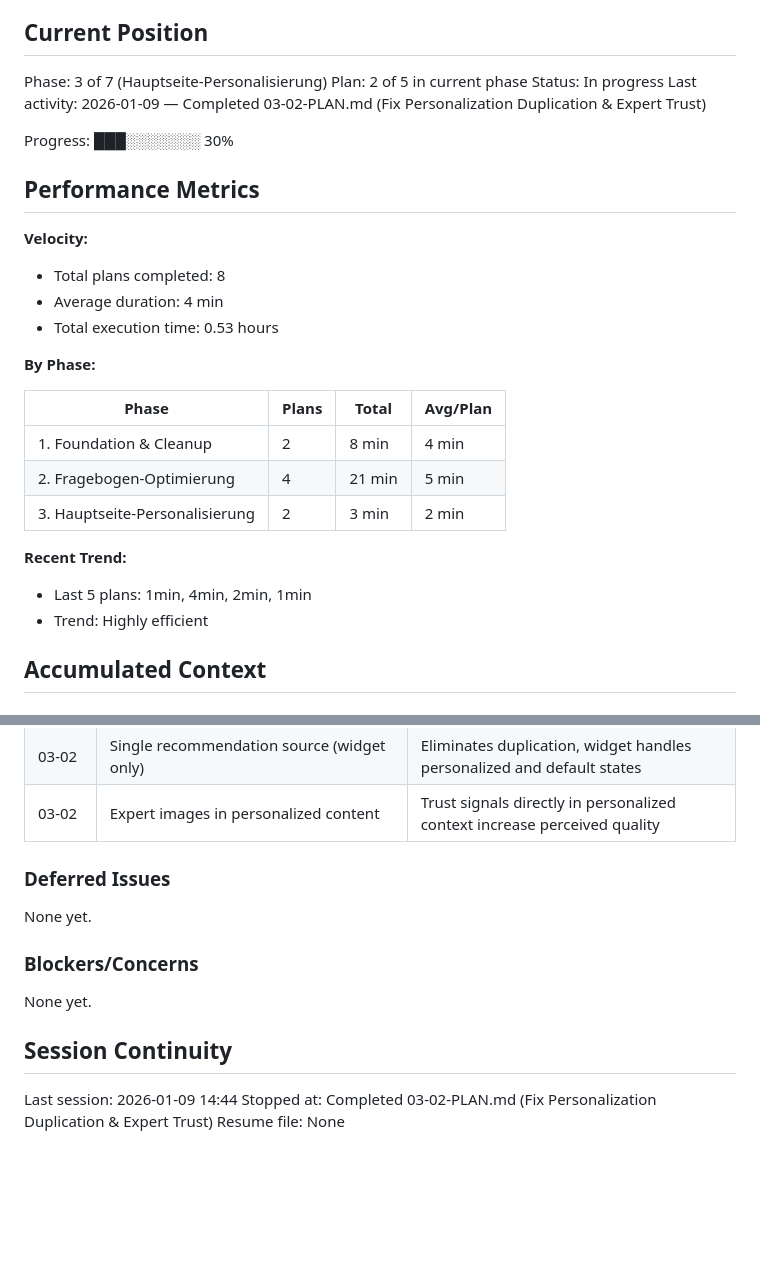
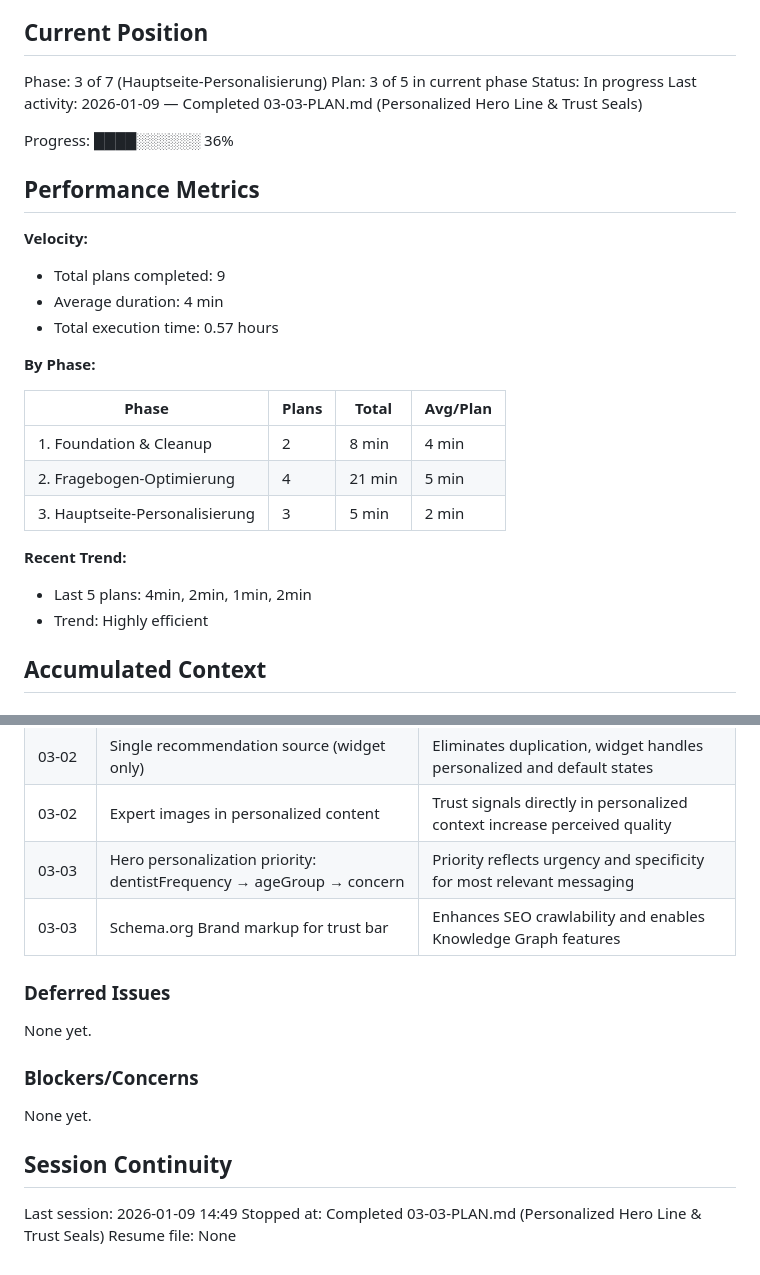
Before and after one commit to KrustyxKrab/digitalbusinessproject, a Markdown page: .planning/STATE.md, 2 parts joined by grey strips. Rendered like a GitHub page; blank space fills up the shorter version.

Commit message:
docs(03-03): complete personalized hero line & trust seals plan
Tasks completed: 2/2
- Implement personalized hero line with quiz data
- Add crawlable trust seals with schema.org markup

SUMMARY: .planning/phases/03-hauptseite-personalisierung/03-03-SUMMARY.md

```diff
--- a/.planning/STATE.md
+++ b/.planning/STATE.md
@@ -10,18 +10,18 @@ See: .planning/PROJECT.md (updated 2026-01-09)
 ## Current Position
 
 Phase: 3 of 7 (Hauptseite-Personalisierung)
-Plan: 2 of 5 in current phase
+Plan: 3 of 5 in current phase
 Status: In progress
-Last activity: 2026-01-09 — Completed 03-02-PLAN.md (Fix Personalization Duplication & Expert Trust)
+Last activity: 2026-01-09 — Completed 03-03-PLAN.md (Personalized Hero Line & Trust Seals)
 
-Progress: ███░░░░░░░ 30%
+Progress: ████░░░░░░ 36%
 
 ## Performance Metrics
 
 **Velocity:**
-- Total plans completed: 8
+- Total plans completed: 9
 - Average duration: 4 min
-- Total execution time: 0.53 hours
+- Total execution time: 0.57 hours
 
 **By Phase:**
 
@@ -29,10 +29,10 @@ Progress: ███░░░░░░░ 30%
 |-------|-------|-------|----------|
 | 1. Foundation & Cleanup | 2 | 8 min | 4 min |
 | 2. Fragebogen-Optimierung | 4 | 21 min | 5 min |
-| 3. Hauptseite-Personalisierung | 2 | 3 min | 2 min |
+| 3. Hauptseite-Personalisierung | 3 | 5 min | 2 min |
 
 **Recent Trend:**
-- Last 5 plans: 1min, 4min, 2min, 1min
+- Last 5 plans: 4min, 2min, 1min, 2min
 - Trend: Highly efficient
 
 ## Accumulated Context
@@ -63,6 +63,8 @@ Recent decisions affecting current work:
 | 03-01 | Minimal design with borders vs gradient backgrounds | Reduces visual competition, focuses attention on content and messaging |
 | 03-02 | Single recommendation source (widget only) | Eliminates duplication, widget handles personalized and default states |
 | 03-02 | Expert images in personalized content | Trust signals directly in personalized context increase perceived quality |
+| 03-03 | Hero personalization priority: dentistFrequency → ageGroup → concern | Priority reflects urgency and specificity for most relevant messaging |
+| 03-03 | Schema.org Brand markup for trust bar | Enhances SEO crawlability and enables Knowledge Graph features |
 
 ### Deferred Issues
 
@@ -74,6 +76,6 @@ None yet.
 
 ## Session Continuity
 
-Last session: 2026-01-09 14:44
-Stopped at: Completed 03-02-PLAN.md (Fix Personalization Duplication & Expert Trust)
+Last session: 2026-01-09 14:49
+Stopped at: Completed 03-03-PLAN.md (Personalized Hero Line & Trust Seals)
 Resume file: None
```
Also changed, not shown: .planning/ROADMAP.md (+2 -2 lines), 1 other file.
